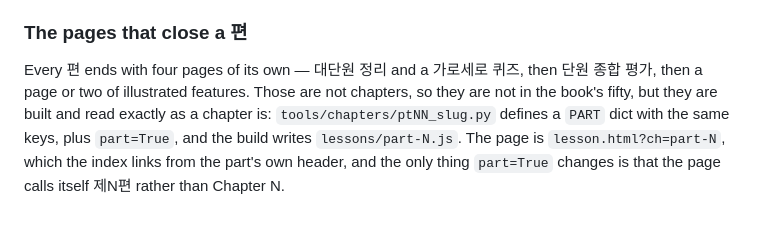
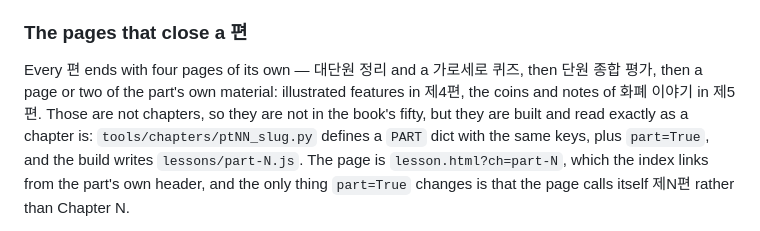
Before and after one commit to Antimonit/kiip, a Markdown page: README.md, the part around the change. Rendered like a GitHub page.

Commit message:
Say that a part's closing pages are not always the same four
제5편 ends with 화폐 이야기 where 제4편 ends with two illustrated features, so
the shape is 대단원 정리, 가로세로 퀴즈, 단원 종합 평가, then whatever the part
adds.

Co-Authored-By: Claude Opus 5 (1M context) <noreply@anthropic.com>

```diff
--- a/README.md
+++ b/README.md
@@ -140,7 +140,8 @@ module falls back to listing whatever is built.
 ### The pages that close a 편
 
 Every 편 ends with four pages of its own — 대단원 정리 and a 가로세로 퀴즈, then
-단원 종합 평가, then a page or two of illustrated features. Those are not
+단원 종합 평가, then a page or two of the part's own material: illustrated
+features in 제4편, the coins and notes of 화폐 이야기 in 제5편. Those are not
 chapters, so they are not in the book's fifty, but they are built and read
 exactly as a chapter is: `tools/chapters/ptNN_slug.py` defines a `PART` dict
 with the same keys, plus `part=True`, and the build writes
```
